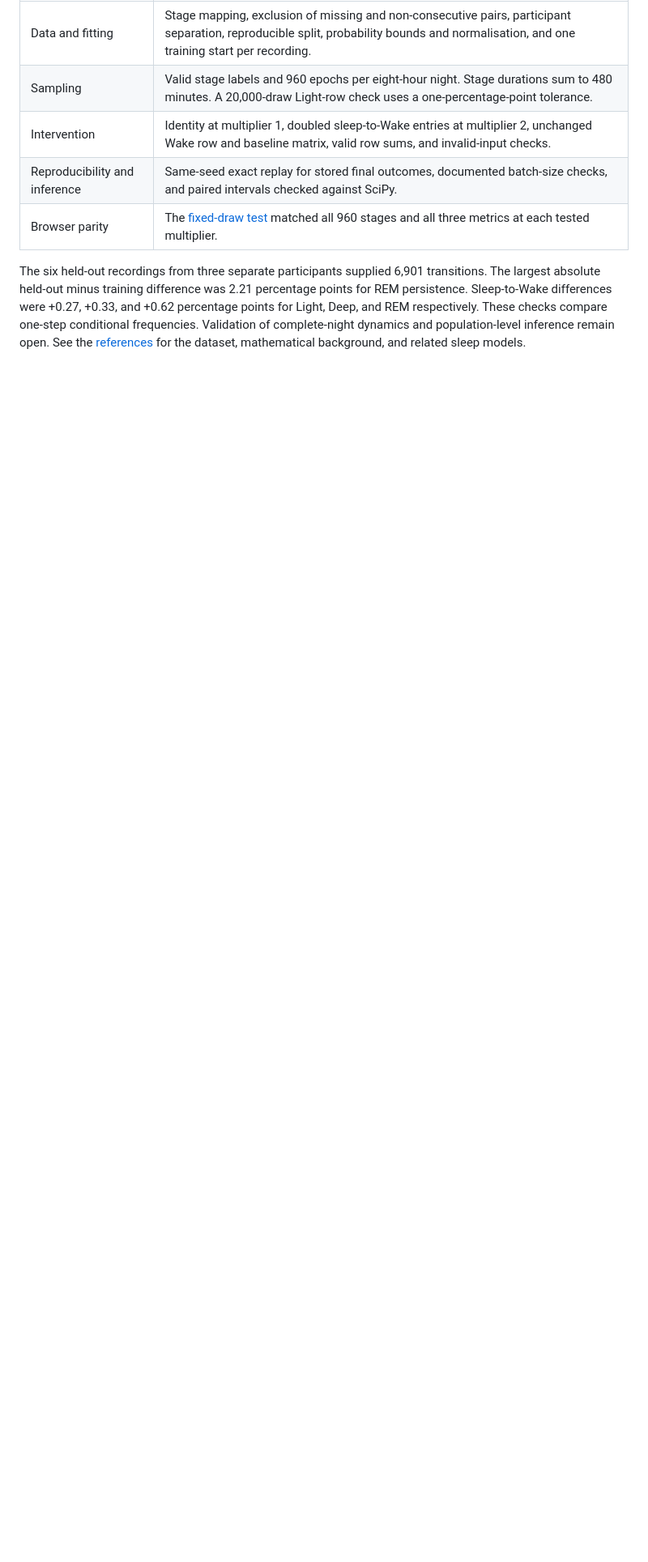
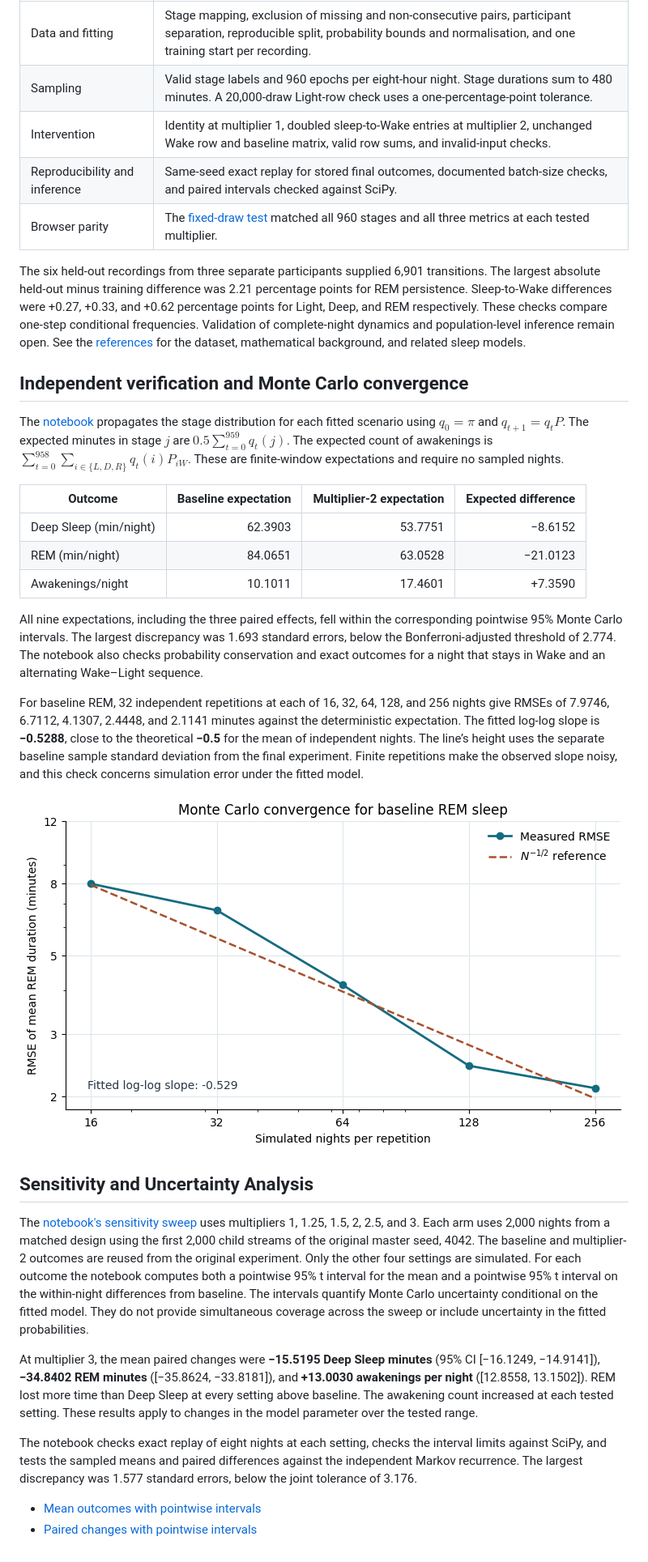
Before and after one commit to ShenalSilvaSD/Human-Sleep-Cycle-Simulator, a Markdown page: THEORY.md, the part around the change. Shown at 81% size. Rendered like a GitHub page; pictures changed too: figures/x2_rem_convergence.png (added); blank space fills up the shorter version.

```diff
--- a/THEORY.md
+++ b/THEORY.md
@@ -61,3 +61,30 @@ Here $t_{0.975,R-1}$ is the 97.5th percentile of Student’s t distribution with
 | Browser parity | The [fixed-draw test](USER_GUIDE.md#check-against-the-notebook) matched all 960 stages and all three metrics at each tested multiplier. |
 
 The six held-out recordings from three separate participants supplied 6,901 transitions. The largest absolute held-out minus training difference was 2.21 percentage points for REM persistence. Sleep-to-Wake differences were +0.27, +0.33, and +0.62 percentage points for Light, Deep, and REM respectively. These checks compare one-step conditional frequencies. Validation of complete-night dynamics and population-level inference remain open. See the [references](REFERENCES.md) for the dataset, mathematical background, and related sleep models.
+
+## Independent verification and Monte Carlo convergence
+
+The [notebook](notebook/Human_Sleep_Cycle_Simulator.ipynb) propagates the stage distribution for each fitted scenario using $q_0=\pi$ and $q_{t+1}=q_tP$. The expected minutes in stage $j$ are $0.5\sum_{t=0}^{959} q_t(j)$. The expected count of awakenings is $\sum_{t=0}^{958}\sum_{i\in\{L,D,R\}} q_t(i)P_{iW}$. These are finite-window expectations and require no sampled nights.
+
+| Outcome | Baseline expectation | Multiplier-2 expectation | Expected difference |
+|---|---:|---:|---:|
+| Deep Sleep (min/night) | 62.3903 | 53.7751 | −8.6152 |
+| REM (min/night) | 84.0651 | 63.0528 | −21.0123 |
+| Awakenings/night | 10.1011 | 17.4601 | +7.3590 |
+
+All nine expectations, including the three paired effects, fell within the corresponding pointwise 95% Monte Carlo intervals. The largest discrepancy was 1.693 standard errors, below the Bonferroni-adjusted threshold of 2.774. The notebook also checks probability conservation and exact outcomes for a night that stays in Wake and an alternating Wake–Light sequence.
+
+For baseline REM, 32 independent repetitions at each of 16, 32, 64, 128, and 256 nights give RMSEs of 7.9746, 6.7112, 4.1307, 2.4448, and 2.1141 minutes against the deterministic expectation. The fitted log-log slope is **−0.5288**, close to the theoretical **−0.5** for the mean of independent nights. The line’s height uses the separate baseline sample standard deviation from the final experiment. Finite repetitions make the observed slope noisy, and this check concerns simulation error under the fitted model.
+
+![Log-log baseline REM estimation error against an inverse-square-root reference](figures/x2_rem_convergence.png)
+
+## Sensitivity and Uncertainty Analysis
+
+The [notebook's sensitivity sweep](notebook/Human_Sleep_Cycle_Simulator.ipynb) uses multipliers 1, 1.25, 1.5, 2, 2.5, and 3. Each arm uses 2,000 nights from a matched design using the first 2,000 child streams of the original master seed, 4042. The baseline and multiplier-2 outcomes are reused from the original experiment. Only the other four settings are simulated. For each outcome the notebook computes both a pointwise 95% t interval for the mean and a pointwise 95% t interval on the within-night differences from baseline. The intervals quantify Monte Carlo uncertainty conditional on the fitted model. They do not provide simultaneous coverage across the sweep or include uncertainty in the fitted probabilities.
+
+At multiplier 3, the mean paired changes were **−15.5195 Deep Sleep minutes** (95% CI [−16.1249, −14.9141]), **−34.8402 REM minutes** ([−35.8624, −33.8181]), and **+13.0030 awakenings per night** ([12.8558, 13.1502]). REM lost more time than Deep Sleep at every setting above baseline. The awakening count increased at each tested setting. These results apply to changes in the model parameter over the tested range.
+
+The notebook checks exact replay of eight nights at each setting, checks the interval limits against SciPy, and tests the sampled means and paired differences against the independent Markov recurrence. The largest discrepancy was 1.577 standard errors, below the joint tolerance of 3.176.
+
+- [Mean outcomes with pointwise intervals](figures/x5_mean_sensitivity.png)
+- [Paired changes with pointwise intervals](figures/x5_paired_sensitivity.png)
```
Also changed, not shown: README.md (+10 -0 lines), figures/x5_mean_sensitivity.png (added), figures/x5_paired_sensitivity.png (added), 1 other file.
